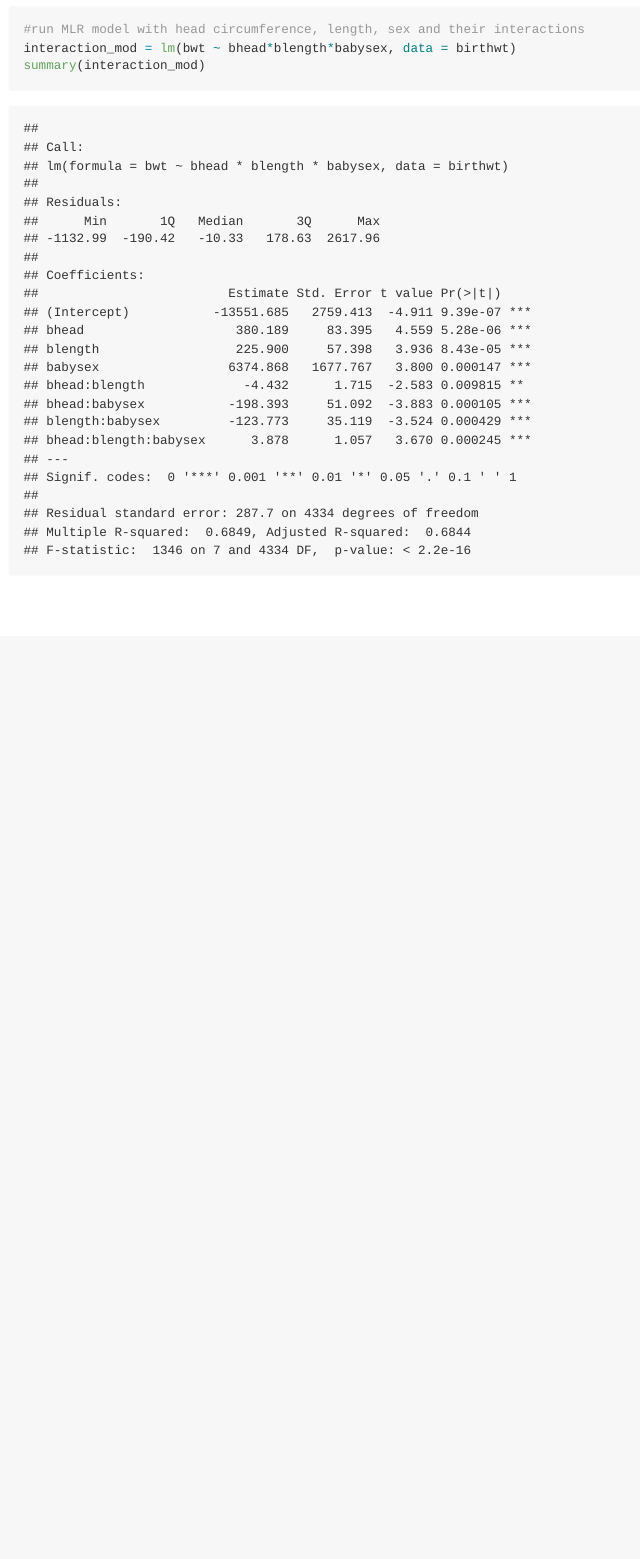
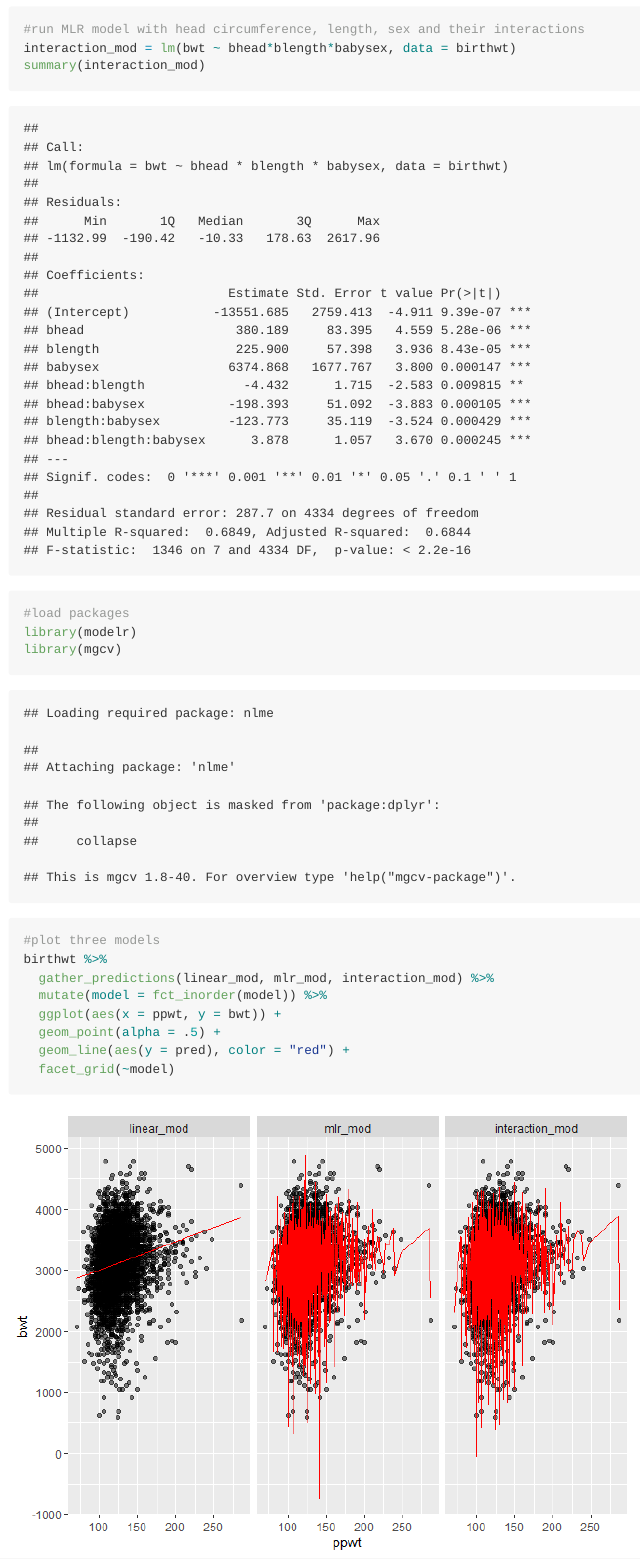
Before and after one commit to wangh174/p8105_hw6_hw2850, an R Markdown document (p8105_hw6_hw2850.Rmd): the page in a window 1100 px wide, from 7940 px down. The pictures show the output file p8105_hw6_hw2850.md that the author committed with the source, drawn offline in the style of GitHub; long lines of code are wrapped.

Commit message:
plot three models

````diff
--- a/p8105_hw6_hw2850.Rmd
+++ b/p8105_hw6_hw2850.Rmd
@@ -119,3 +119,18 @@ summary(mlr_mod)
 interaction_mod = lm(bwt ~ bhead*blength*babysex, data = birthwt)
 summary(interaction_mod)
 ```
+
+```{r}
+#load packages
+library(modelr)
+library(mgcv)
+
+#plot three models
+birthwt %>%
+  gather_predictions(linear_mod, mlr_mod, interaction_mod) %>%
+  mutate(model = fct_inorder(model)) %>%
+  ggplot(aes(x = ppwt, y = bwt)) +
+  geom_point(alpha = .5) +
+  geom_line(aes(y = pred), color = "red") +
+  facet_grid(~model)
+```
````
Also changed, not shown: p8105_hw6_hw2850.md, p8105_hw6_hw2850_files/figure-gfm/unnamed-chunk-12-1.png (added).
